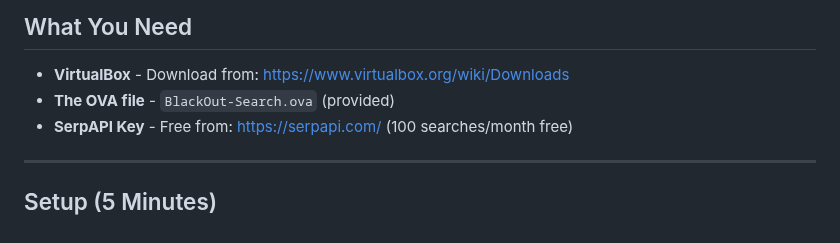
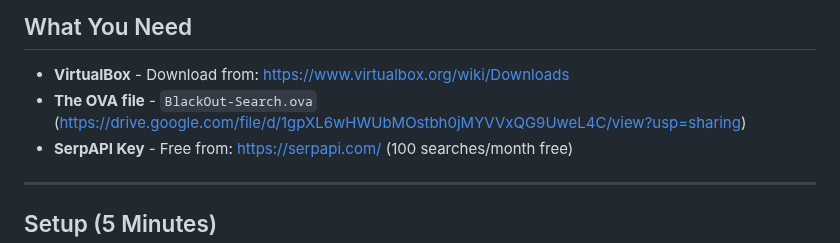
Before and after one commit to ecksdeeh/BLACKOUT---Privacy-Preserving-Search-Engine, a Markdown page: VM_SETUP.md, the part around the change. Drawn GitHub-style.

```diff
--- a/VM_SETUP.md
+++ b/VM_SETUP.md
@@ -2,7 +2,7 @@
 
 ## What You Need
 - **VirtualBox** - Download from: https://www.virtualbox.org/wiki/Downloads
-- **The OVA file** - `BlackOut-Search.ova` (provided)
+- **The OVA file** - `BlackOut-Search.ova` (https://drive.google.com/file/d/1gpXL6wHWUbMOstbh0jMYVVxQG9UweL4C/view?usp=sharing)
 - **SerpAPI Key** - Free from: https://serpapi.com/ (100 searches/month free)
 
 ---
```
